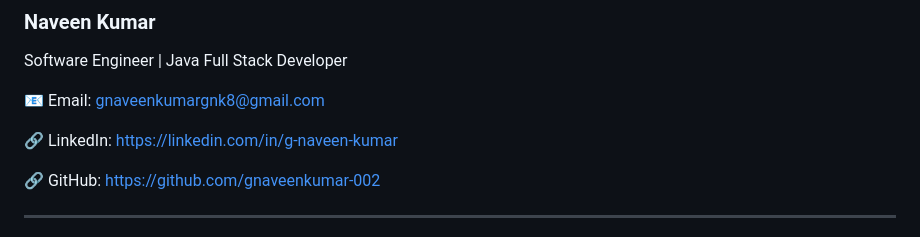
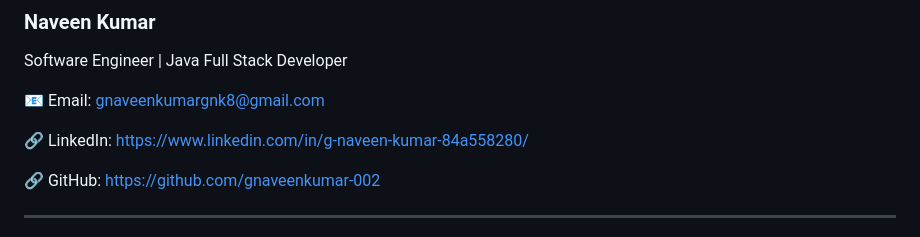
Before and after one commit to gnaveenkumar-002/weather-forecast-app, a Markdown page: README.md, the part around the change. Drawn GitHub-style.

```diff
--- a/README.md
+++ b/README.md
@@ -203,7 +203,7 @@ Software Engineer | Java Full Stack Developer
 
 📧 Email: [gnaveenkumargnk8@gmail.com](mailto:gnaveenkumargnk8@gmail.com)
 
-🔗 LinkedIn: https://linkedin.com/in/g-naveen-kumar
+🔗 LinkedIn: https://www.linkedin.com/in/g-naveen-kumar-84a558280/
 
 🔗 GitHub: https://github.com/gnaveenkumar-002
 
```
